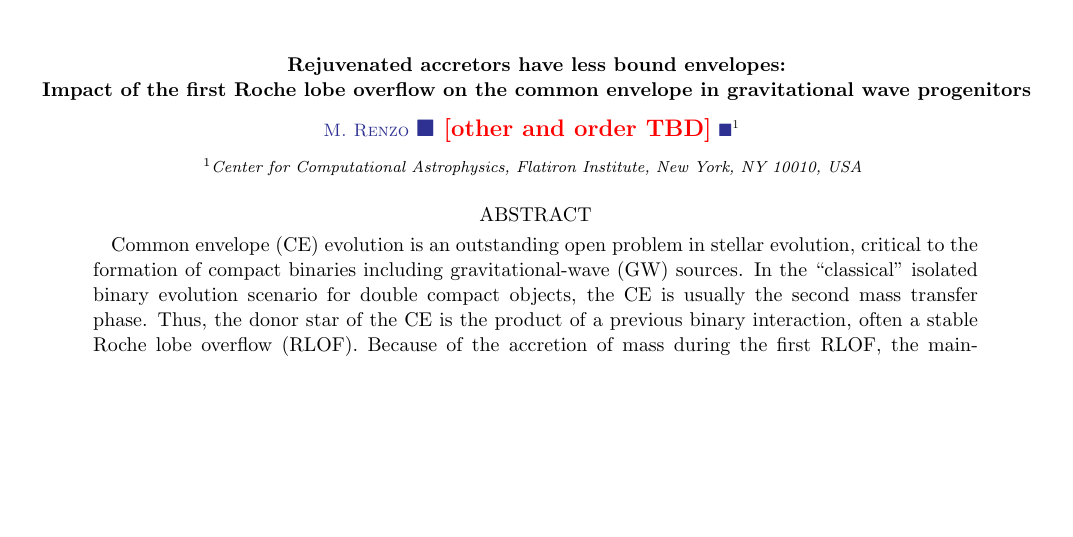
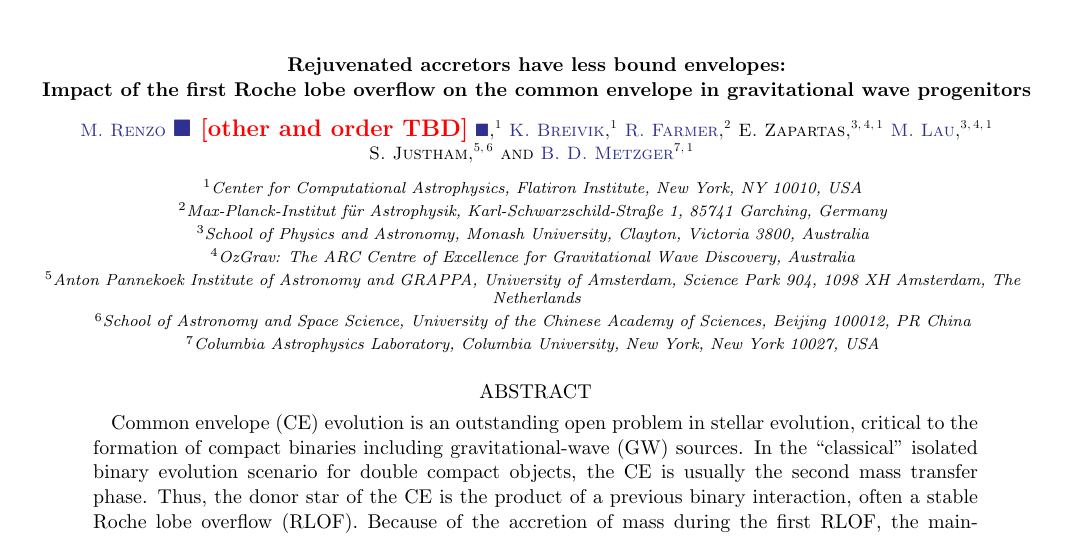
Before and after one commit to mathren/CE_accretors, a LaTeX paper (src/tex/CE_accretors.tex): part of page 1 of 16 before the commit and part of page 1 of 17 after it, cut so that both start at the same text, the shorter picture padded with empty space. Compiled offline with pdfLaTeX; a LaTeX package or settings file that is missing is left out; an older LaTeX class or package is replaced by its successor.

Commit message:
authors + BDM comments

```diff
--- a/src/tex/CE_accretors.tex
+++ b/src/tex/CE_accretors.tex
@@ -29,27 +29,27 @@
 \author[0000-0002-6718-9472]{M.~Renzo \todo{other and order TBD}}
 \affiliation{Center for Computational Astrophysics, Flatiron Institute, New York, NY 10010, USA}
 
-% % % Potential co-authors:
-% \author[0000-0001-5228-6598]{K.~Breivik}
-% \affiliation{Center for Computational Astrophysics, Flatiron Institute, New York, NY 10010, USA}
+% % Potential co-authors:
+\author[0000-0001-5228-6598]{K.~Breivik}
+\affiliation{Center for Computational Astrophysics, Flatiron Institute, New York, NY 10010, USA}
 
-% \author[0000-0003-3441-7624]{R.~Farmer}
-% \affiliation{Max-Planck-Institut für Astrophysik, Karl-Schwarzschild-Straße 1, 85741 Garching, Germany}
-% % E.~Zapartas
+\author[0000-0003-3441-7624]{R.~Farmer}
+\affiliation{Max-Planck-Institut für Astrophysik, Karl-Schwarzschild-Straße 1, 85741 Garching, Germany}
+\author{E.~Zapartas}
 % % Y.~Gotberg
-% \author[0000-0002-6592-2036]{M. Lau}
-% \affiliation{School of Physics and Astronomy, Monash University,
-%   Clayton, Victoria 3800, Australia}
-% \affiliation{OzGrav: The ARC Centre of Excellence for Gravitational Wave Discovery, Australia}
-% \affiliation{Center for Computational Astrophysics, Flatiron  Institute, New York, NY 10010, USA}
-% \author{S.~Justham}
-% \affiliation{Anton Pannekoek Institute of Astronomy and GRAPPA,
-%   University of Amsterdam, Science Park 904, 1098 XH Amsterdam, The
-%   Netherlands}
-% \affiliation{School of Astronomy and Space Science, University of the Chinese Academy of Sciences, Beijing 100012, PR China}
-% \author[0000-0002-4670-7509]{B.~D.~Metzger}
-% \affiliation{Columbia Astrophysics Laboratory, Columbia University, New York, New York 10027, USA}
-% \affiliation{Center for Computational Astrophysics, Flatiron Institute, New York, NY 10010, USA}
+\author[0000-0002-6592-2036]{M. Lau}
+\affiliation{School of Physics and Astronomy, Monash University,
+  Clayton, Victoria 3800, Australia}
+\affiliation{OzGrav: The ARC Centre of Excellence for Gravitational Wave Discovery, Australia}
+\affiliation{Center for Computational Astrophysics, Flatiron  Institute, New York, NY 10010, USA}
+\author{S.~Justham}
+\affiliation{Anton Pannekoek Institute of Astronomy and GRAPPA,
+  University of Amsterdam, Science Park 904, 1098 XH Amsterdam, The
+  Netherlands}
+\affiliation{School of Astronomy and Space Science, University of the Chinese Academy of Sciences, Beijing 100012, PR China}
+\author[0000-0002-4670-7509]{B.~D.~Metzger}
+\affiliation{Columbia Astrophysics Laboratory, Columbia University, New York, New York 10027, USA}
+\affiliation{Center for Computational Astrophysics, Flatiron Institute, New York, NY 10010, USA}
 % % M. Cantiello
 
 % \author[0000-0002-6960-6911]{Y.~G\"otberg}\thanks{Hubble Fellow}
```
Also changed, not shown: src/tex/CE_accretors.tex (13 more changed lines).
